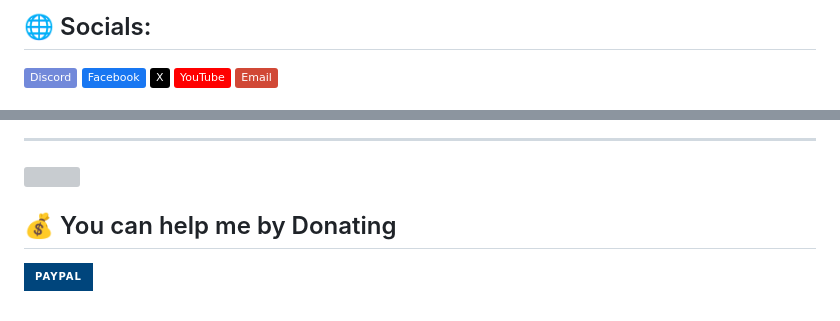
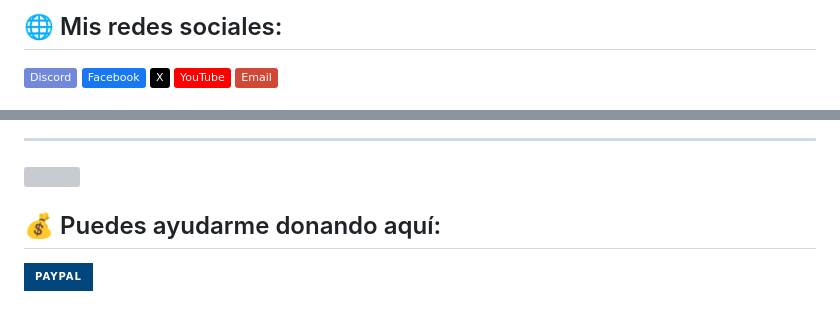
Before and after one commit to TheRealAbily/TheRealAbily, a Markdown page: README.md, 2 parts joined by grey strips. Drawn GitHub-style; badges without logos; grey boxes are pictures that could not be loaded.

```diff
--- a/README.md
+++ b/README.md
@@ -1,4 +1,4 @@
 
-## 🌐 Socials:
+## 🌐 Mis redes sociales:
 [![Discord](https://img.shields.io/badge/Discord-%237289DA.svg?logo=discord&logoColor=white)](https://discord.gg/abily.) [![Facebook](https://img.shields.io/badge/Facebook-%231877F2.svg?logo=Facebook&logoColor=white)](https://facebook.com/jesus.villavidad) [![X](https://img.shields.io/badge/X-black.svg?logo=X&logoColor=white)](https://x.com/@J_Villa2002) [![YouTube](https://img.shields.io/badge/YouTube-%23FF0000.svg?logo=YouTube&logoColor=white)](https://youtube.com/@@therealabily) [![email](https://img.shields.io/badge/Email-D14836?logo=gmail&logoColor=white)](mailto:jesusfrancisvh@gmail.com)
 
@@ -15,7 +12,7 @@
 ---
 [![](https://visitcount.itsvg.in/api?id=TheRealAbily&icon=0&color=0)](https://visitcount.itsvg.in)
 
-  ## 💰 You can help me by Donating
+  ## 💰 Puedes ayudarme donando aquí:
   [![PayPal](https://img.shields.io/badge/PayPal-00457C?style=for-the-badge&logo=paypal&logoColor=white)](https://paypal.me/jesusfvh)
 
 
```
Also changed, not shown: other parts of README.md (+2 -5 lines).
